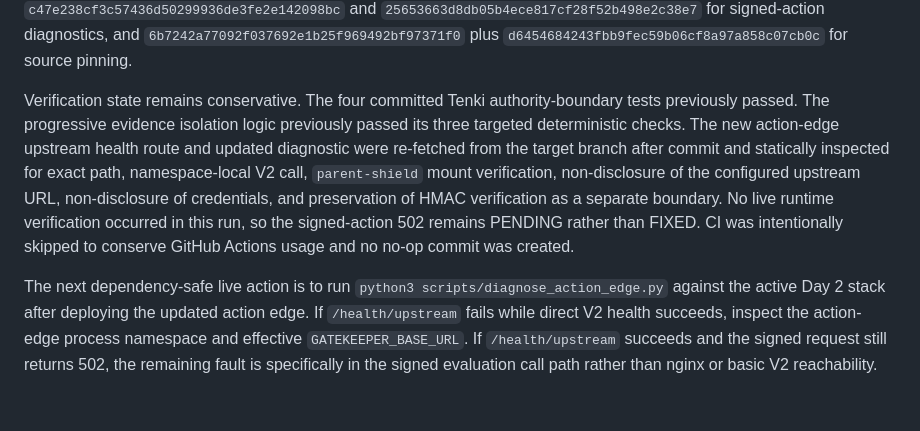
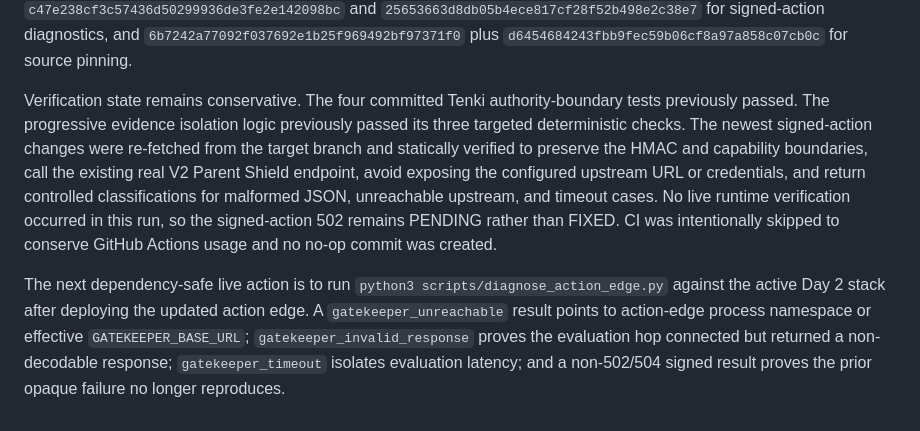
Before and after one commit to OakandSparrowSystemsEnterprises/Runtype-hackathon, a Markdown page: HACKATHON_CHECKPOINT.md, the part around one of its changes. Drawn GitHub-style.

Commit message:
Record signed action 502 hardening checkpoint

```diff
--- a/HACKATHON_CHECKPOINT.md
+++ b/HACKATHON_CHECKPOINT.md
@@ -16,6 +16,6 @@ The fail-closed V2 source-checkout pin remains in `config/v2-source-pin.json` wi
 
 Verified prior integration commits remain `38162bfef77e9b0ef0a69604098145a9eff468d2` for the Tenki swarm contract, `8f7685417df2ae6ba5a267c352f9c480d56050be` for progressive evidence, `2ed79cf78a06950fa87c7551529e76c249390f97` for `/api/demo/evidence`, `c874297b44c3ac36ebbda773764446369da7ffae` for authority-boundary tests, `7b2d47cd5fa3a5a83bd244fc8eb5502f2bcef595` for progressive judge UI, `80e5e28583e3a1bf3fa30a752bb2cc7463f39482` for evidence failure isolation, `2004817256e1fed35ce1b2983ba0319076d32dc9` for verdict-preserving UI failure handling, `c47e238cf3c57436d50299936de3fe2e142098bc` and `25653663d8db05b4ece817cf28f52b498e2c38e7` for signed-action diagnostics, and `6b7242a77092f037692e1b25f969492bf97371f0` plus `d6454684243fbb9fec59b06cf8a97a858c07cb0c` for source pinning.
 
-Verification state remains conservative. The four committed Tenki authority-boundary tests previously passed. The progressive evidence isolation logic previously passed its three targeted deterministic checks. The new action-edge upstream health route and updated diagnostic were re-fetched from the target branch after commit and statically inspected for exact path, namespace-local V2 call, `parent-shield` mount verification, non-disclosure of the configured upstream URL, non-disclosure of credentials, and preservation of HMAC verification as a separate boundary. No live runtime verification occurred in this run, so the signed-action 502 remains PENDING rather than FIXED. CI was intentionally skipped to conserve GitHub Actions usage and no no-op commit was created.
+Verification state remains conservative. The four committed Tenki authority-boundary tests previously passed. The progressive evidence isolation logic previously passed its three targeted deterministic checks. The newest signed-action changes were re-fetched from the target branch and statically verified to preserve the HMAC and capability boundaries, call the existing real V2 Parent Shield endpoint, avoid exposing the configured upstream URL or credentials, and return controlled classifications for malformed JSON, unreachable upstream, and timeout cases. No live runtime verification occurred in this run, so the signed-action 502 remains PENDING rather than FIXED. CI was intentionally skipped to conserve GitHub Actions usage and no no-op commit was created.
 
-The next dependency-safe live action is to run `python3 scripts/diagnose_action_edge.py` against the active Day 2 stack after deploying the updated action edge. If `/health/upstream` fails while direct V2 health succeeds, inspect the action-edge process namespace and effective `GATEKEEPER_BASE_URL`. If `/health/upstream` succeeds and the signed request still returns 502, the remaining fault is specifically in the signed evaluation call path rather than nginx or basic V2 reachability.
+The next dependency-safe live action is to run `python3 scripts/diagnose_action_edge.py` against the active Day 2 stack after deploying the updated action edge. A `gatekeeper_unreachable` result points to action-edge process namespace or effective `GATEKEEPER_BASE_URL`; `gatekeeper_invalid_response` proves the evaluation hop connected but returned a non-decodable response; `gatekeeper_timeout` isolates evaluation latency; and a non-502/504 signed result proves the prior opaque failure no longer reproduces.
```
Also changed, not shown: other parts of HACKATHON_CHECKPOINT.md (+1 -1 lines).
